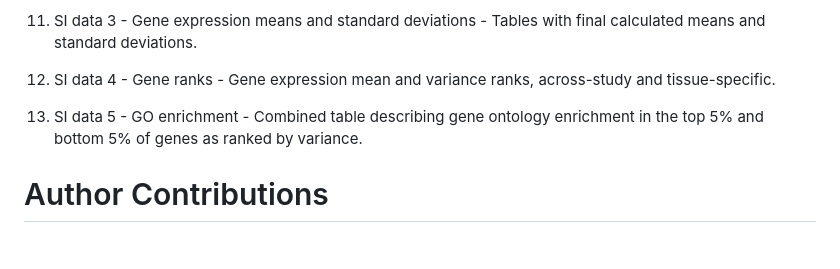
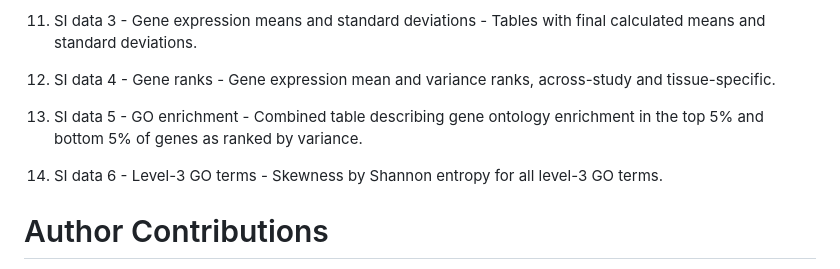
Before and after one commit to diogro/expressionVariance-manuscript, a Markdown page: main.md, the part around the change. Rendered like a GitHub page; blank space fills up the shorter version.

Commit message:
SI data reference

```diff
--- a/main.md
+++ b/main.md
@@ -519,6 +519,8 @@ the top and bottom 5% of the across-study mean rank metric.
 
 3. SI data 5 - GO enrichment - Combined table describing gene ontology enrichment in the top 5% and bottom 5% of genes as ranked by variance.
 
+5. SI data 6 - Level-3 GO terms - Skewness by Shannon entropy for all level-3 GO terms.
+
 # Author Contributions
 
 **Conceptualization**: S.W., D.M., L.P., and J.A.
```
